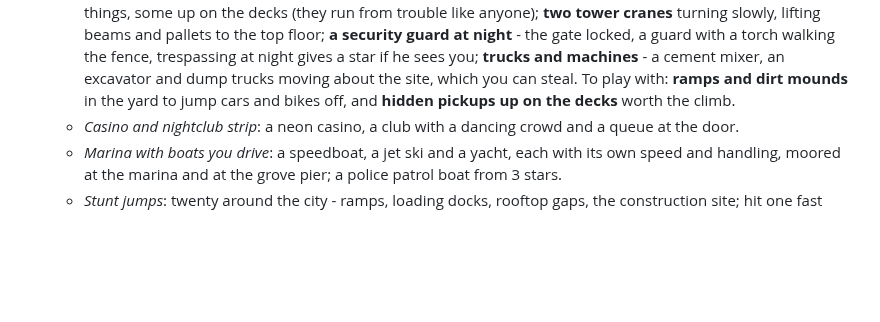
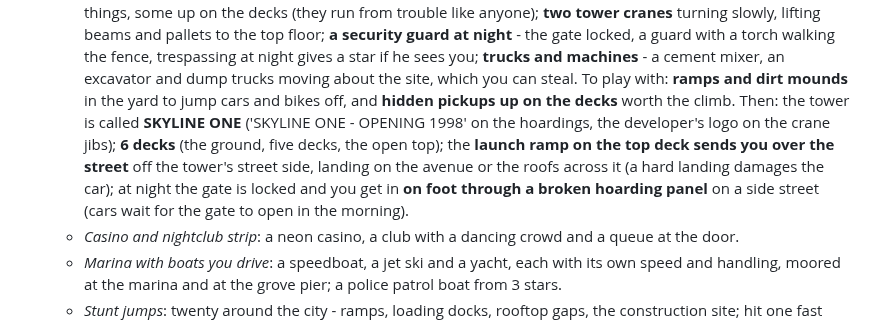
Before and after one commit to tmelcr-crypto/Runner, a Markdown page: docs/PLAN.md, the part around the change. Drawn GitHub-style; blank space fills up the shorter version.

Commit message:
Plan: construction site details (Skyline One)
Co-Authored-By: Claude <noreply@anthropic.com>
Claude-Session: https://claude.ai/code/session_01RpWbq89r71C1p9HP7EcbZ5

```diff
--- a/docs/PLAN.md
+++ b/docs/PLAN.md
@@ -170,6 +170,10 @@ rest of this step stands.)
      **a security guard at night** - the gate locked, a guard with a torch walking the fence, trespassing at night gives a star if he
      sees you; **trucks and machines** - a cement mixer, an excavator and dump trucks moving about the site, which you can steal. To play
      with: **ramps and dirt mounds** in the yard to jump cars and bikes off, and **hidden pickups up on the decks** worth the climb.
+     Then: the tower is called **SKYLINE ONE** ('SKYLINE ONE - OPENING 1998' on the hoardings, the developer's logo on the crane jibs);
+     **6 decks** (the ground, five decks, the open top); the **launch ramp on the top deck sends you over the street** off the tower's
+     street side, landing on the avenue or the roofs across it (a hard landing damages the car); at night the gate is locked and you get
+     in **on foot through a broken hoarding panel** on a side street (cars wait for the gate to open in the morning).
    - *Casino and nightclub strip*: a neon casino, a club with a dancing crowd and a queue at the door.
    - *Marina with boats you drive*: a speedboat, a jet ski and a yacht, each with its own speed and handling, moored at the marina
      and at the grove pier; a police patrol boat from 3 stars.
```
